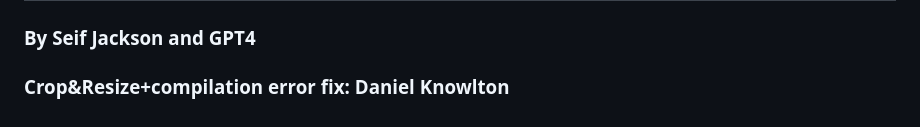
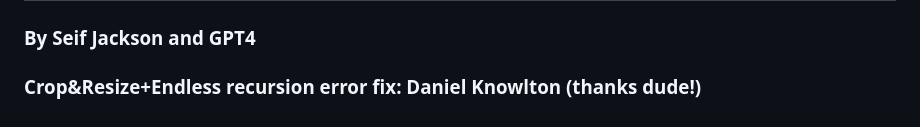
Before and after one commit to sjackp/J_Captioneer_v2.release, a Markdown page: README.md, the part around the change. Drawn GitHub-style.

```diff
--- a/README.md
+++ b/README.md
@@ -60,4 +60,4 @@ If you'd like to contribute to J_Captioneer, please [fork the repository](https:
 
 ## Credits
 ### By Seif Jackson and GPT4
-### Crop&Resize+compilation error fix: Daniel Knowlton
+### Crop&Resize+Endless recursion error fix: Daniel Knowlton (thanks dude!)
```
